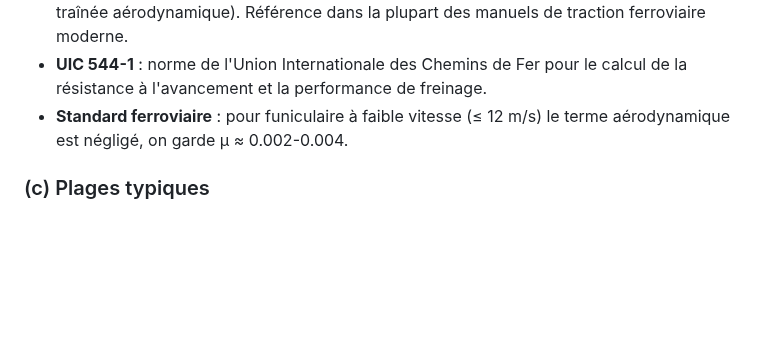
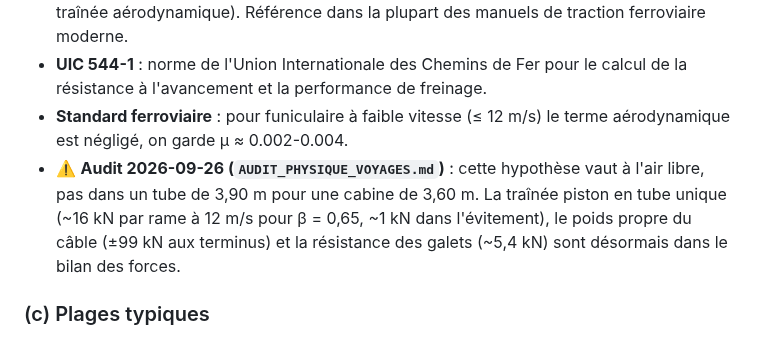
Before and after one commit to ARP273-ROSE/perce-neige-sim, a Markdown page: research_physics_sources.md, the part around the change. GitHub-like rendering; blank space fills up the shorter version.

```diff
--- a/research_physics_sources.md
+++ b/research_physics_sources.md
@@ -50,6 +50,7 @@ où μ est le coefficient de résistance au roulement (sans dimension) et N est
 - **Davis formula** (W.J. Davis Jr., 1926, *General Electric Review*) : R = a + b·v + c·v² (terme constant a = roulement + frottement palier ; b·v = friction air à basse vitesse ; c·v² = traînée aérodynamique). Référence dans la plupart des manuels de traction ferroviaire moderne.
 - **UIC 544-1** : norme de l'Union Internationale des Chemins de Fer pour le calcul de la résistance à l'avancement et la performance de freinage.
 - **Standard ferroviaire** : pour funiculaire à faible vitesse (≤ 12 m/s) le terme aérodynamique est négligé, on garde μ ≈ 0.002-0.004.
+- ⚠️ **Audit 2026-09-26 (`AUDIT_PHYSIQUE_VOYAGES.md`)** : cette hypothèse vaut à l'air libre, pas dans un tube de 3,90 m pour une cabine de 3,60 m. La traînée piston en tube unique (~16 kN par rame à 12 m/s pour β = 0,65, ~1 kN dans l'évitement), le poids propre du câble (±99 kN aux terminus) et la résistance des galets (~5,4 kN) sont désormais dans le bilan des forces.
 
 ### (c) Plages typiques
 - Roue acier sur rail acier propre et sec : **μ ≈ 0.001 à 0.002** (rail neuf, alignement parfait).
```
Also changed, not shown: AUDIT_PHYSIQUE_VOYAGES.md (added, +265 -0 lines), README.md (+49 -0 lines), audit_physique/fig/aero_beta.png (added), audit_physique/fig/avant_apres.png (added), audit_physique/fig/banc_pc.png (added), audit_physique/fig/puissance_forces.png (added), audit_physique/fig/tension.png (added), 12 other files.
